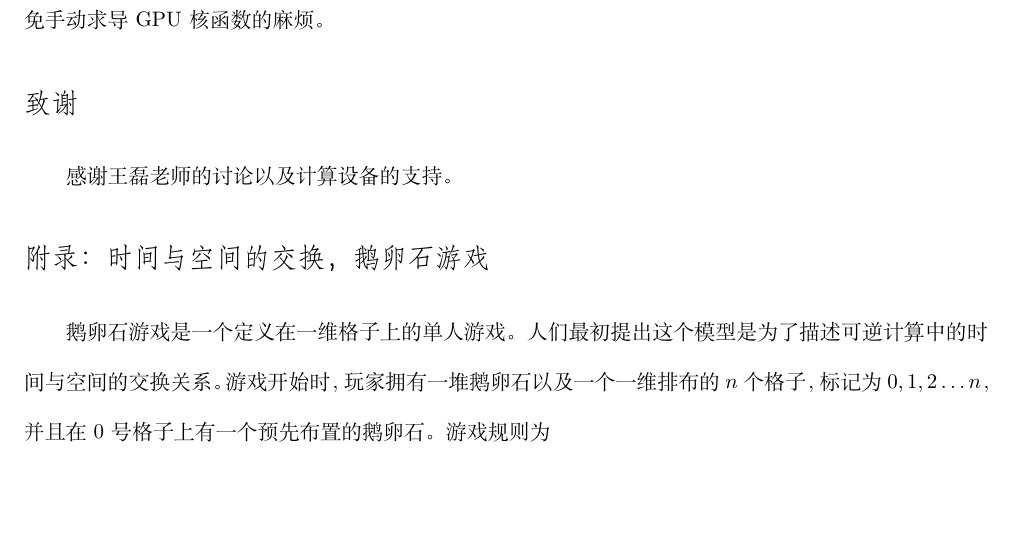
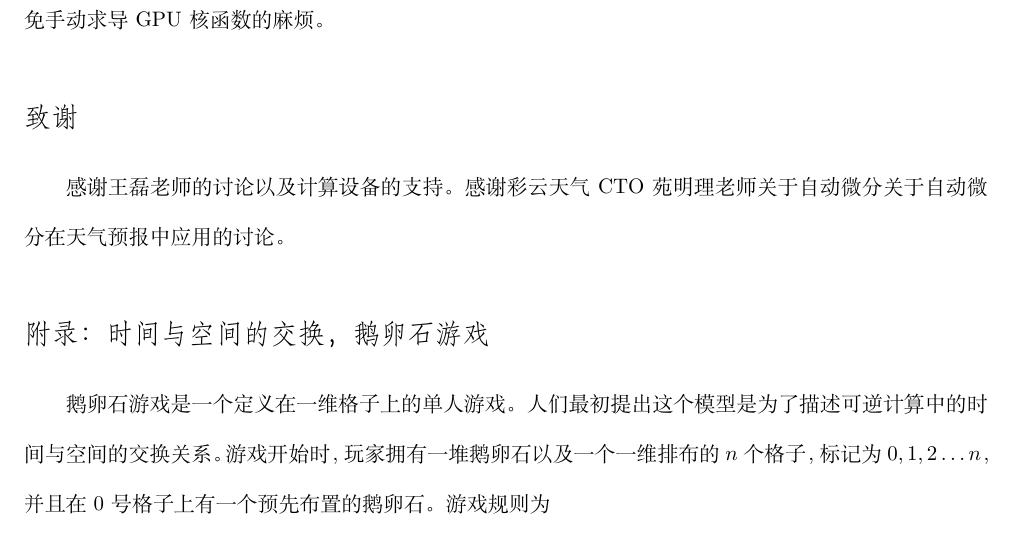
Before and after one commit to GiggleLiu/WuLiXueBao, a LaTeX document (paper/paper.tex): part of page 11 of 21, cut so that both start at the same text, the shorter picture padded with empty space. Compiled offline with XeLaTeX.

Commit message:
update ack

```diff
--- a/paper/paper.tex
+++ b/paper/paper.tex
@@ -392,6 +392,7 @@ Treeverse+NiLang 的方案是指用可逆计算处理单步运算的微分，同
 \section*{致谢}
 
 感谢王磊老师的讨论以及计算设备的支持。
+感谢彩云天气 CTO 苑明理老师关于自动微分关于自动微分在天气预报中应用的讨论。
 
 \section*{附录：时间与空间的交换，鹅卵石游戏}\label{sec:pebblegame}
 鹅卵石游戏是一个定义在一维格子上的单人游戏。人们最初提出这个模型是为了描述可逆计算中的时间与空间的交换关系。游戏开始时，玩家拥有一堆鹅卵石以及一个一维排布的$n$个格子，标记为$0,1,2\ldots n$，并且在$0$号格子上有一个预先布置的鹅卵石。
```
Also changed, not shown: paper/paper.pdf.
